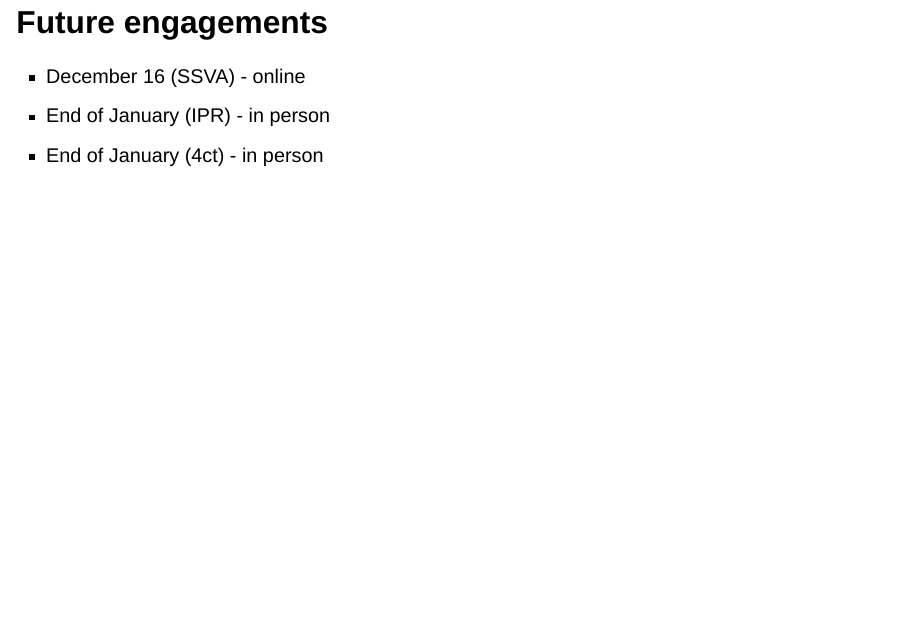
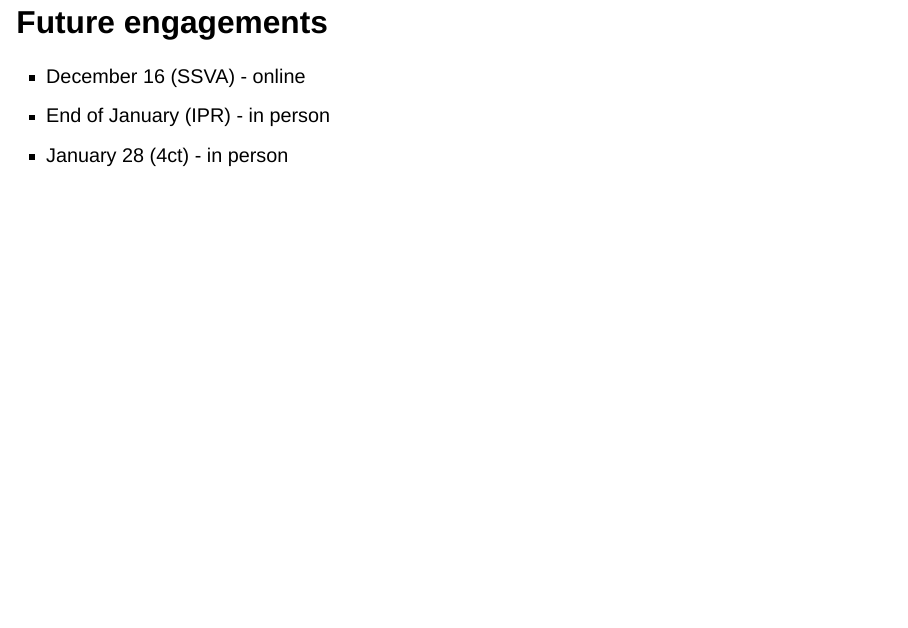
Before and after one commit to eurofab-project/talks, a Quarto document (slides/milestone_december.qmd): page 46 of 48. Rendered offline with R 4.5, knitr and Pandoc in place of Quarto, with nearby package versions; drawn as Slidy slides in place of the format the file asks for.

Commit message:
4ct date

```diff
--- a/slides/milestone_december.qmd
+++ b/slides/milestone_december.qmd
@@ -228,7 +228,7 @@ Representing both public and private sectors.
 
 - December 16 (SSVA) - online
 - End of January (IPR) - in person
-- End of January (4ct) - in person
+- January 28 (4ct) - in person
 
 # Discussion
 
```
